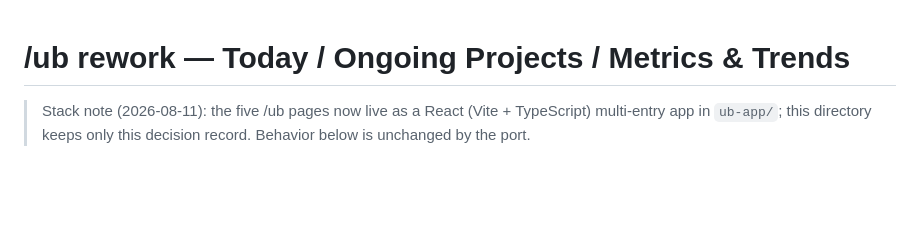
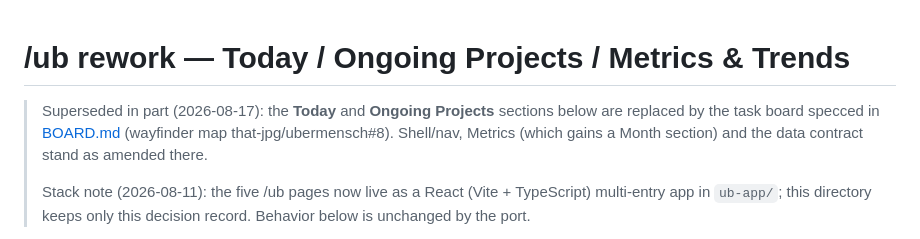
Before and after one commit to that-jpg/jpg.computer, a Markdown page: src/ub/PLAN.md, the part around the change. Drawn GitHub-style; blank space fills up the shorter version.

Commit message:
ub: BOARD.md decision record for the task board (wayfinder map #8); PLAN.md Today/Projects superseded

```diff
--- a/src/ub/PLAN.md
+++ b/src/ub/PLAN.md
@@ -1,5 +1,11 @@
 # /ub rework — Today / Ongoing Projects / Metrics & Trends
 
+> Superseded in part (2026-08-17): the **Today** and **Ongoing Projects**
+> sections below are replaced by the task board specced in
+> [BOARD.md](./BOARD.md) (wayfinder map that-jpg/ubermensch#8). Shell/nav,
+> Metrics (which gains a Month section) and the data contract stand as
+> amended there.
+>
 > Stack note (2026-08-11): the five /ub pages now live as a React
 > (Vite + TypeScript) multi-entry app in `ub-app/`; this directory keeps
 > only this decision record. Behavior below is unchanged by the port.
```
Also changed, not shown: src/ub/BOARD.md (added, +307 -0 lines).
